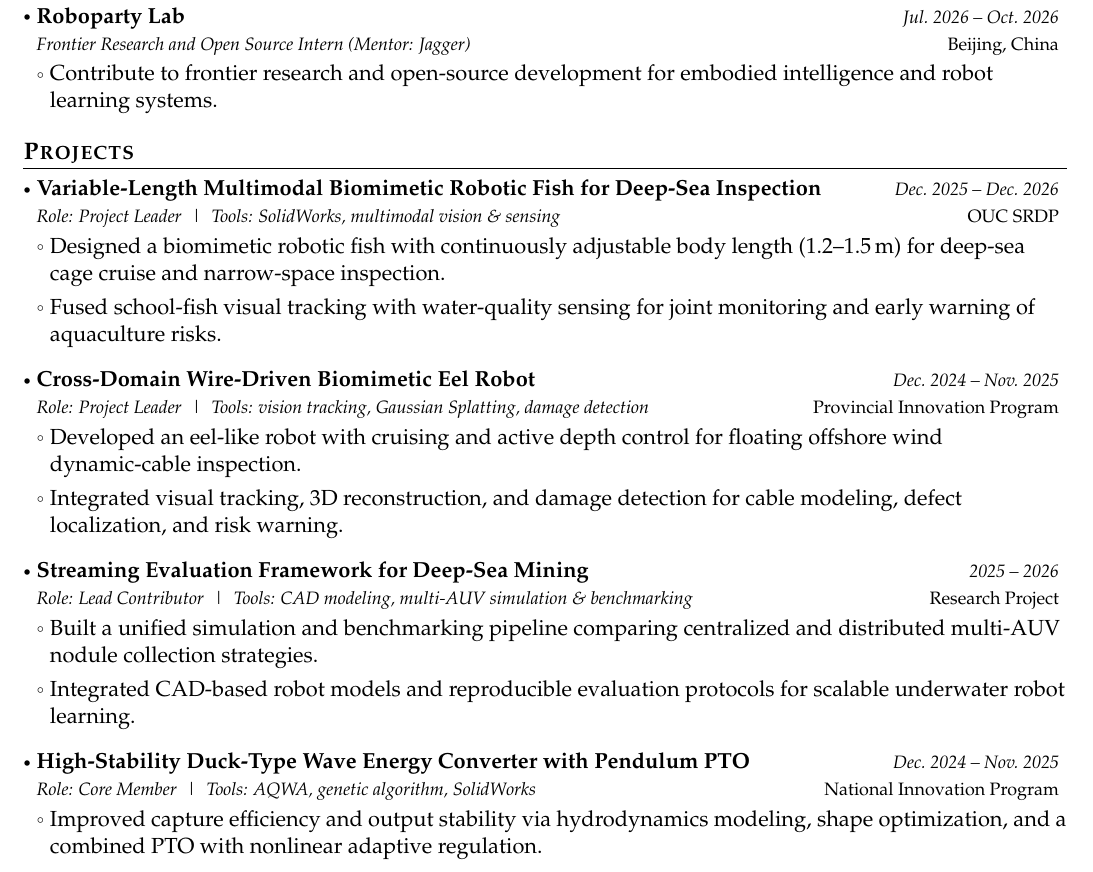
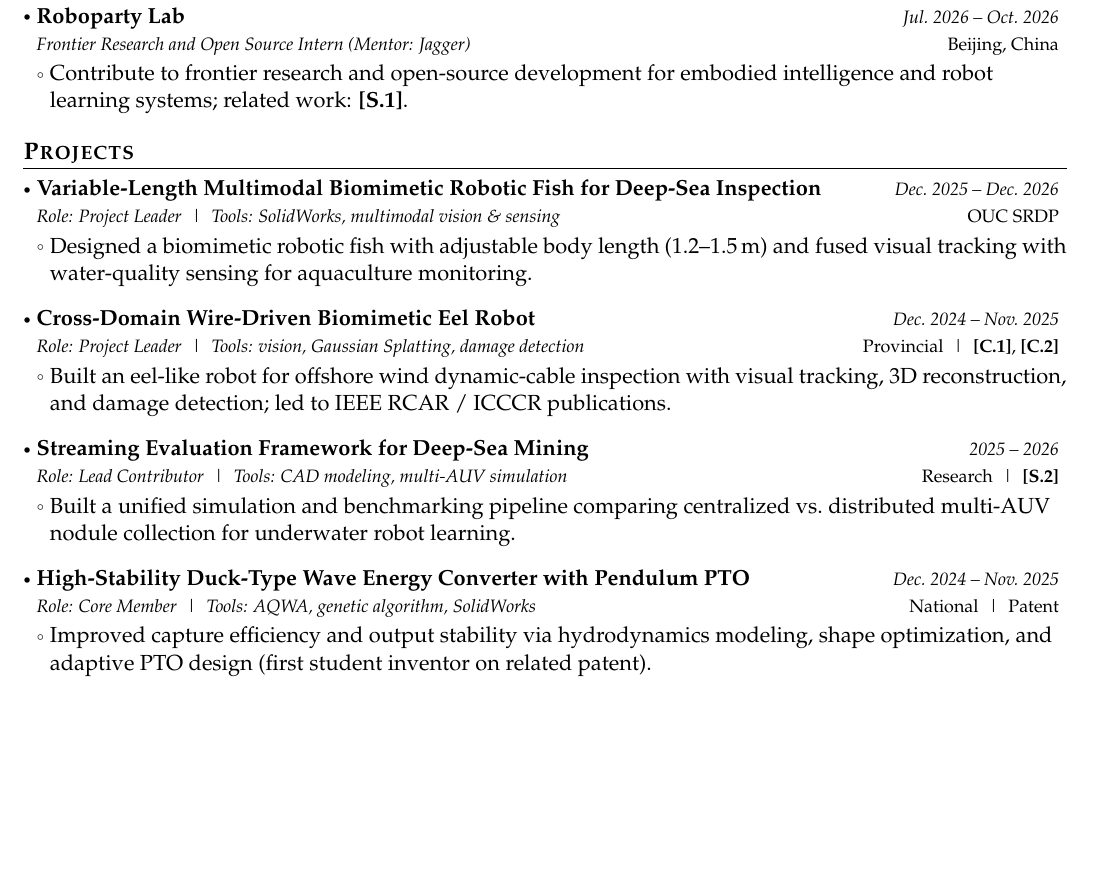
Before and after one commit to ziyisun85-ops/CV, a LaTeX CV (Academic_CV_Template/main.tex): part of page 1 of 2, cut so that both start at the same text, the shorter picture padded with empty space. Compiled offline with pdfLaTeX.

Commit message:
Cross-link projects with publication tags
Compress project bullets and annotate each related project/internship
with [C.1]/[C.2]/[S.1]/[S.2]/patent markers for clearer narrative.

Co-authored-by: ziyisun <ziyisun85-ops@users.noreply.github.com>

```diff
--- a/Academic_CV_Template/main.tex
+++ b/Academic_CV_Template/main.tex
@@ -189,7 +189,7 @@
 {Roboparty Lab}{Beijing, China}
 {Frontier Research and Open Source Intern (Mentor: Jagger)}{Jul.\ 2026 -- Oct.\ 2026}
 \resumeItemListStart
-\item Contribute to frontier research and open-source development for embodied intelligence and robot learning systems.
+\item Contribute to frontier research and open-source development for embodied intelligence and robot learning systems; related work: \textbf{[S.1]}.
 \resumeItemListEnd
 \resumeSubHeadingListEnd
 \vspace{-6mm}
@@ -204,37 +204,34 @@
   {Dec.\ 2025 -- Dec.\ 2026}
   {OUC SRDP}
 \resumeItemListStart
-  \item Designed a biomimetic robotic fish with continuously adjustable body length (1.2--1.5\,m) for deep-sea cage cruise and narrow-space inspection.
-  \item Fused school-fish visual tracking with water-quality sensing for joint monitoring and early warning of aquaculture risks.
+  \item Designed a biomimetic robotic fish with adjustable body length (1.2--1.5\,m) and fused visual tracking with water-quality sensing for aquaculture monitoring.
 \resumeItemListEnd
 
 \resumeProject
   {Cross-Domain Wire-Driven Biomimetic Eel Robot}
-  {Role: Project Leader \;|\; Tools: vision tracking, Gaussian Splatting, damage detection}
+  {Role: Project Leader \;|\; Tools: vision, Gaussian Splatting, damage detection}
   {Dec.\ 2024 -- Nov.\ 2025}
-  {Provincial Innovation Program}
+  {Provincial \;|\; \textbf{[C.1]}, \textbf{[C.2]}}
 \resumeItemListStart
-  \item Developed an eel-like robot with cruising and active depth control for floating offshore wind dynamic-cable inspection.
-  \item Integrated visual tracking, 3D reconstruction, and damage detection for cable modeling, defect localization, and risk warning.
+  \item Built an eel-like robot for offshore wind dynamic-cable inspection with visual tracking, 3D reconstruction, and damage detection; led to IEEE RCAR / ICCCR publications.
 \resumeItemListEnd
 
 \resumeProject
   {Streaming Evaluation Framework for Deep-Sea Mining}
-  {Role: Lead Contributor \;|\; Tools: CAD modeling, multi-AUV simulation \& benchmarking}
+  {Role: Lead Contributor \;|\; Tools: CAD modeling, multi-AUV simulation}
   {2025 -- 2026}
-  {Research Project}
+  {Research \;|\; \textbf{[S.2]}}
 \resumeItemListStart
-  \item Built a unified simulation and benchmarking pipeline comparing centralized and distributed multi-AUV nodule collection strategies.
-  \item Integrated CAD-based robot models and reproducible evaluation protocols for scalable underwater robot learning.
+  \item Built a unified simulation and benchmarking pipeline comparing centralized vs.\ distributed multi-AUV nodule collection for underwater robot learning.
 \resumeItemListEnd
 
 \resumeProject
   {High-Stability Duck-Type Wave Energy Converter with Pendulum PTO}
   {Role: Core Member \;|\; Tools: AQWA, genetic algorithm, SolidWorks}
   {Dec.\ 2024 -- Nov.\ 2025}
-  {National Innovation Program}
+  {National \;|\; Patent}
 \resumeItemListStart
-  \item Improved capture efficiency and output stability via hydrodynamics modeling, shape optimization, and a combined PTO with nonlinear adaptive regulation.
+  \item Improved capture efficiency and output stability via hydrodynamics modeling, shape optimization, and adaptive PTO design (first student inventor on related patent).
 \resumeItemListEnd
 
 \resumeSubHeadingListEnd
```
Also changed, not shown: resumes/Ziyi_Sun_Academic_CV_20260808.tex (+10 -13 lines), Academic_CV_Template/main.pdf, resumes/Ziyi_Sun_Academic_CV_20260808.pdf.
